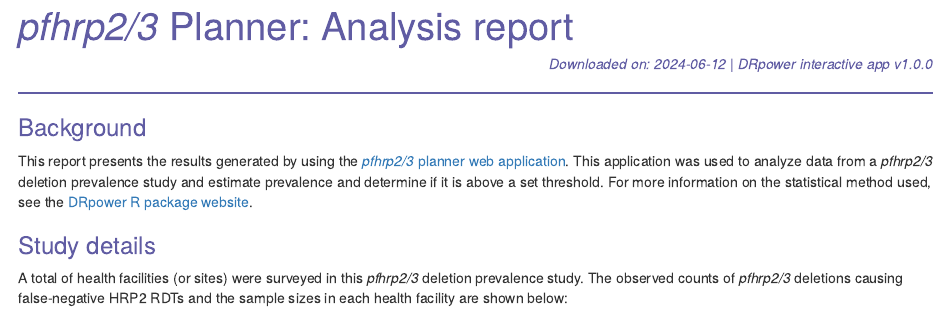
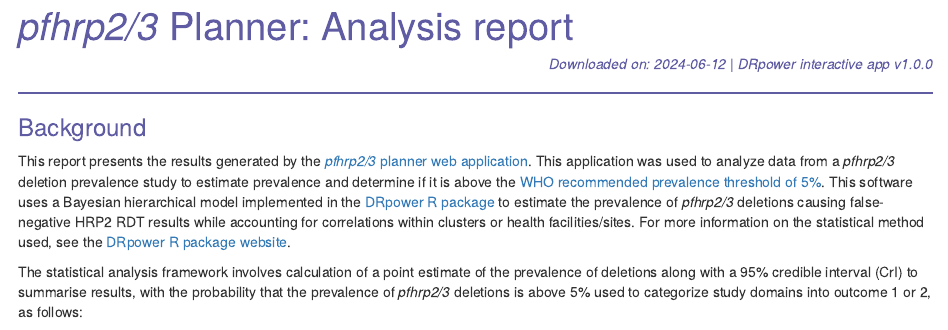
Before and after one commit to shaziaruybal/DRpower_app, an R Markdown document (template_analysis_report.Rmd): the page in a window 1100 px wide, from its top. Rendered offline with R 4.5, knitr and Pandoc, with nearby package versions; some code elsewhere in the file could not run offline.

Commit message:
edits to analysis report text

````diff
--- a/template_analysis_report.Rmd
+++ b/template_analysis_report.Rmd
@@ -57,7 +57,13 @@ icc_output <- params$analysis_iccoutput
 -----
 
 ### Background
-This report presents the results generated by using the [*pfhrp2/3* planner web application](https://shiny.dide.ic.ac.uk/DRpower-app/). This application was used to analyze data from a *pfhrp2/3* deletion prevalence study and estimate prevalence and determine if it is above a set threshold. For more information on the statistical method used, see the [DRpower R package website](https://mrc-ide.github.io/DRpower).
+This report presents the results generated by the [*pfhrp2/3* planner web application](https://shiny.dide.ic.ac.uk/DRpower-app/). This application was used to analyze data from a *pfhrp2/3* deletion prevalence study to estimate prevalence and determine if it is above the [WHO recommended prevalence threshold of 5%](https://iris.who.int/handle/10665/331197). This software uses a Bayesian hierarchical model implemented in the [DRpower R package](https://mrc-ide.github.io/DRpower) to estimate the prevalence of *pfhrp2/3* deletions causing false-negative HRP2 RDT results while accounting for correlations within clusters or health facilities/sites. For more information on the statistical method used, see the [DRpower R package website](https://mrc-ide.github.io/DRpower).
+
+The statistical analysis framework involves calculation of a point estimate of the prevalence of deletions along with a 95% credible interval (CrI) to summarise results, with the probability that the prevalence of *pfhrp2/3* deletions is above 5% used to categorize study domains into outcome 1 or 2, as follows:
+
+```{r echo=F}
+knitr::include_graphics(path = "https://github.com/shaziaruybal/DRpower_app/blob/main/www/img/stats_framework_v1.png?raw=true")
+```
 
 ### Study details
 
````
Also changed, not shown: template_analysis_report.Rmd (2 more changed lines).
